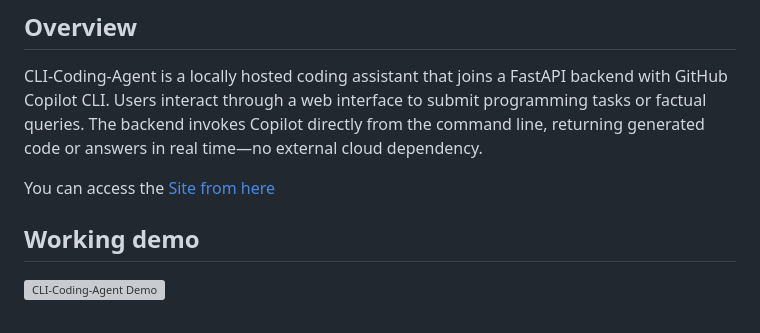
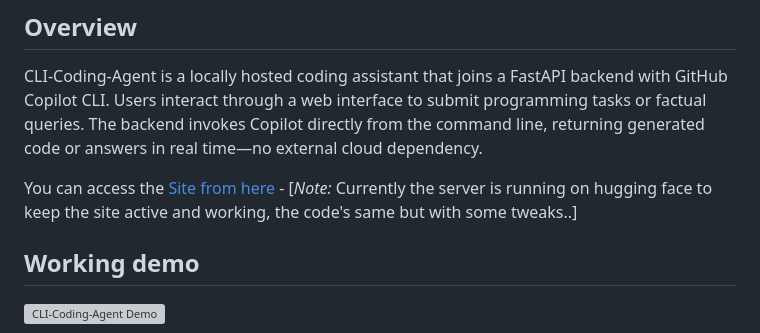
Before and after one commit to Kr-Adarsh/CLI-Coding-Agent, a Markdown page: README.md, the part around the change. Rendered like a GitHub page; grey boxes are pictures that could not be loaded.

Commit message:
Add note about server hosting on Hugging Face
Updated the README to note current server hosting on Hugging Face.

```diff
--- a/README.md
+++ b/README.md
@@ -4,7 +4,7 @@
 
 CLI-Coding-Agent is a locally hosted coding assistant that joins a FastAPI backend with GitHub Copilot CLI. Users interact through a web interface to submit programming tasks or factual queries. The backend invokes Copilot directly from the command line, returning generated code or answers in real time—no external cloud dependency.
 
-You can access the [Site from here](https://kr-adarsh.github.io/CLI-Coding-Agent/)
+You can access the [Site from here](https://kr-adarsh.github.io/CLI-Coding-Agent/) - \[*Note:* Currently the server is running on hugging face to keep the site active and working, the code's same but with some tweaks..\]
 <h2>Working demo</h2> <a href="https://www.youtube.com/watch?v=4k6MRNkUiKU" rel="noopener noreferrer"> <img src="https://img.youtube.com/vi/4k6MRNkUiKU/maxresdefault.jpg" alt="CLI-Coding-Agent Demo" style="max-width:100%; height:auto;"> </a>
 
 ## Features
```
